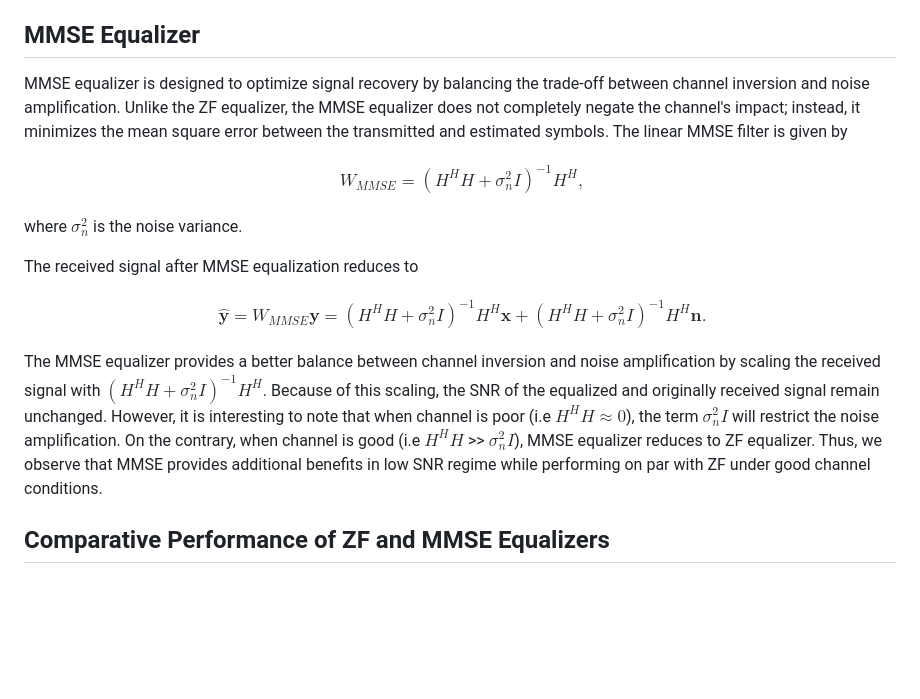
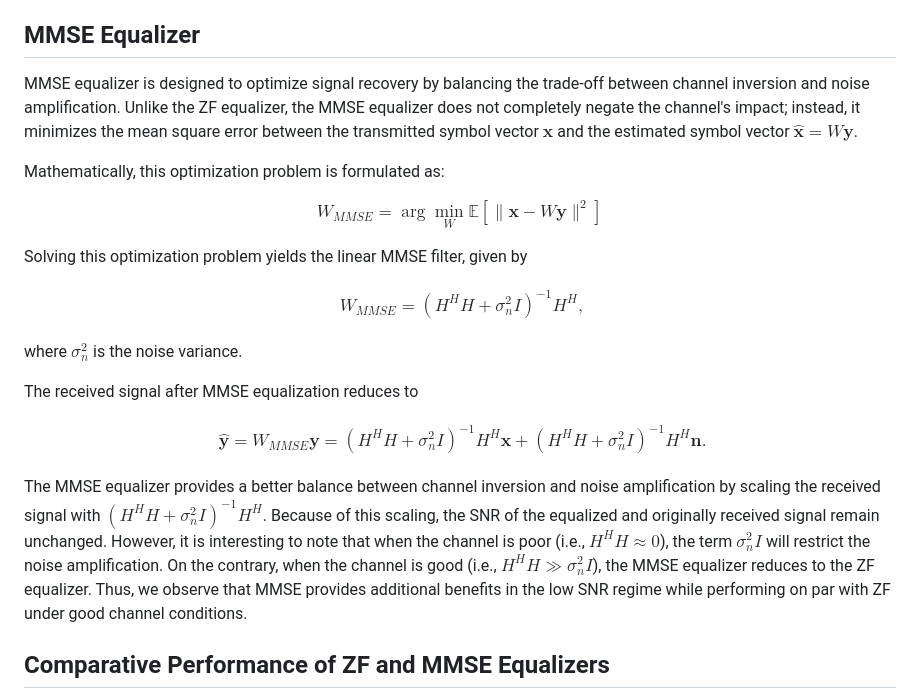
Before and after one commit to virtual-labs/exp-architecture-zf-mmse-iiith, a Markdown page: experiment/theory.md, the part around the change. Rendered like a GitHub page; blank space fills up the shorter version.

Commit message:
Updated the theory.md file as per Reviewer 1

```diff
--- a/experiment/theory.md
+++ b/experiment/theory.md
@@ -53,11 +53,19 @@ The ZF equalizer restores the transmitted signal by "forcing" the effect of the
 
 ## MMSE Equalizer
 
-MMSE equalizer is designed to optimize signal recovery by balancing the trade-off between channel inversion and noise amplification. Unlike the ZF equalizer, the MMSE equalizer does not completely negate the channel's impact; instead, it minimizes the mean square error between the transmitted and estimated symbols. The linear MMSE filter is given by
+MMSE equalizer is designed to optimize signal recovery by balancing the trade-off between channel inversion and noise amplification. Unlike the ZF equalizer, the MMSE equalizer does not completely negate the channel's impact; instead, it minimizes the mean square error between the transmitted symbol vector $\mathbf{x}$ and the estimated symbol vector $\hat{\mathbf{x}} = W\mathbf{y}$.
+
+Mathematically, this optimization problem is formulated as:
+
+$$
+W_{MMSE} = \arg \min_{W} \mathbb{E} \left[ \| \mathbf{x} - W\mathbf{y} \|^2 \right]
+$$
+
+Solving this optimization problem yields the linear MMSE filter, given by
 
 $$
 \begin{aligned}
-   W_{MMSE} = \left(H^HH + \sigma_n^2I\right)^{-1}H^H,
+    W_{MMSE} = \left(H^HH + \sigma_n^2I\right)^{-1}H^H,
 \end{aligned}
 $$
 
@@ -71,7 +79,7 @@ $$
 \end{aligned}
 $$
 
-The MMSE equalizer provides a better balance between channel inversion and noise amplification by scaling the received signal with $\left(H^HH + \sigma_n^2I\right)^{-1}H^H$. Because of this scaling, the SNR of the equalized and originally received signal remain unchanged. However, it is interesting to note that when channel is poor (i.e $H^HH \approx 0$), the term  $\sigma_n^2I$ will restrict the noise amplification. On the contrary, when channel is good (i.e $H^HH$ >> $\sigma_n^2I$), MMSE equalizer reduces to ZF equalizer. Thus, we observe that MMSE provides additional benefits in low SNR regime while performing on par with ZF under good channel conditions.
+The MMSE equalizer provides a better balance between channel inversion and noise amplification by scaling the received signal with $\left(H^HH + \sigma_n^2I\right)^{-1}H^H$. Because of this scaling, the SNR of the equalized and originally received signal remain unchanged. However, it is interesting to note that when the channel is poor (i.e., $H^HH \approx 0$), the term $\sigma_n^2I$ will restrict the noise amplification. On the contrary, when the channel is good (i.e., $H^HH \gg \sigma_n^2I$), the MMSE equalizer reduces to the ZF equalizer. Thus, we observe that MMSE provides additional benefits in the low SNR regime while performing on par with ZF under good channel conditions.
 
 
 ## Comparative Performance of ZF and MMSE Equalizers
```
